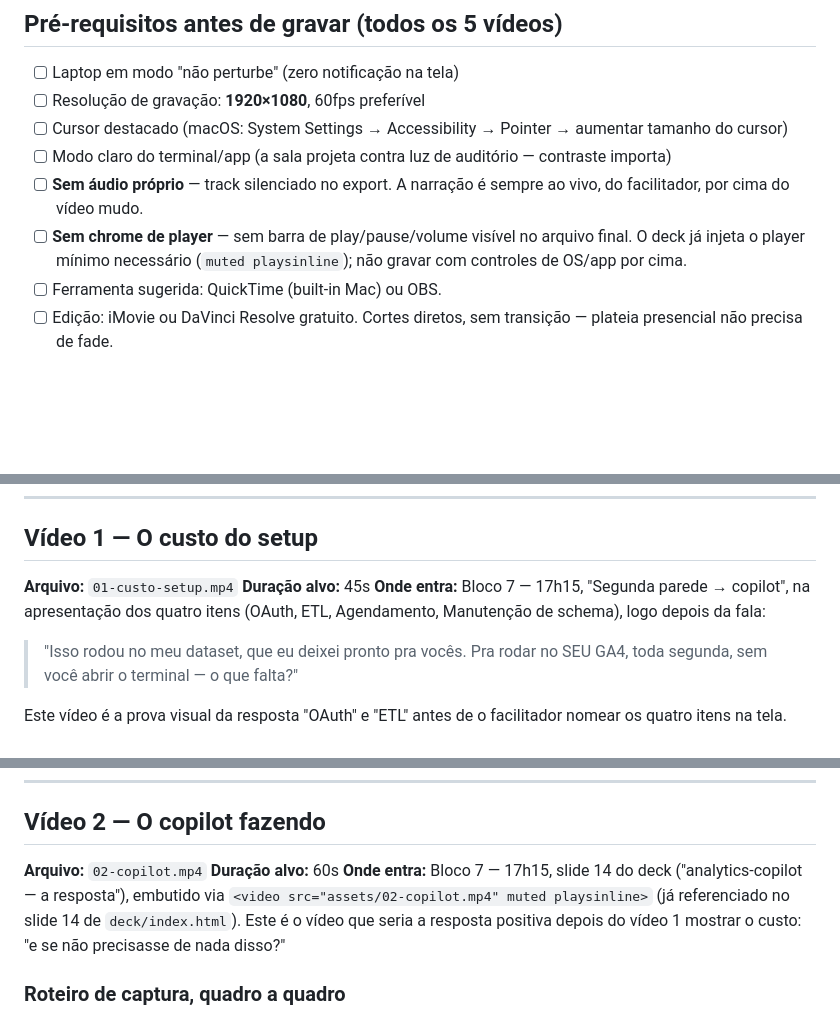
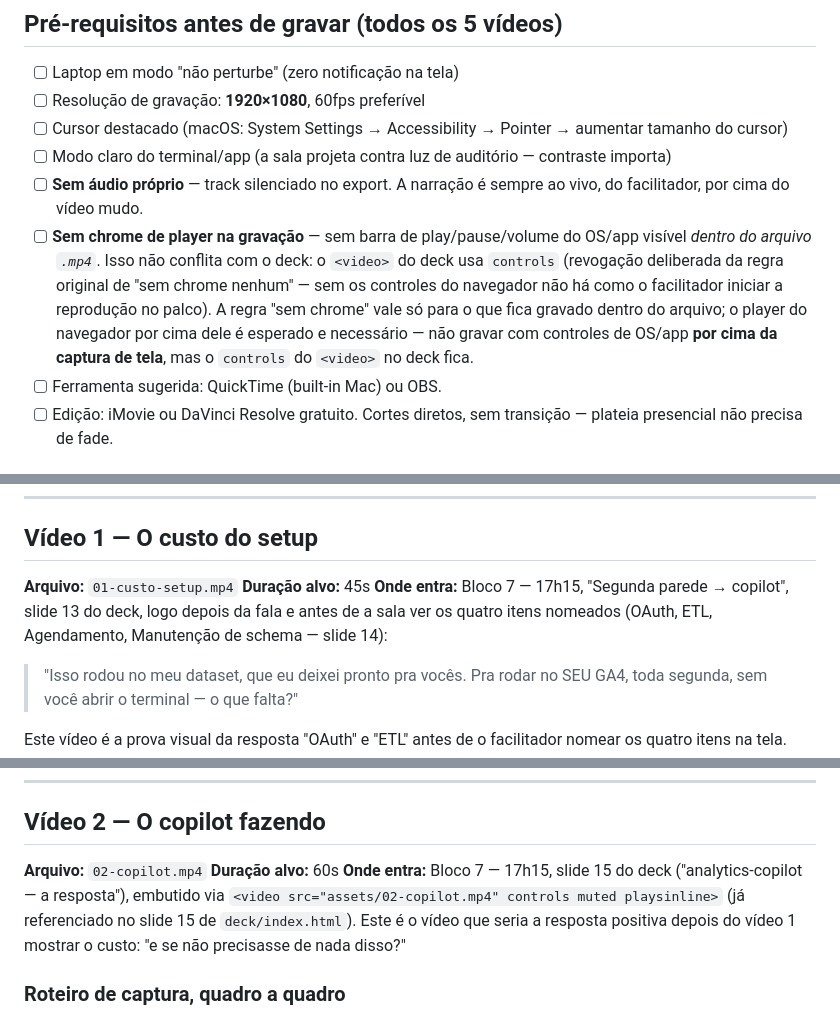
Before and after one commit to lucianfialho/talks-2026, a Markdown page: 05-imersao-cro/notes/video-spec.md, 3 parts joined by grey strips. Drawn GitHub-style; blank space fills up the shorter version.

Commit message:
fix: revoga regra de sem-chrome para os controles do player e atualiza numeracao dos slides
O deck nao tinha nenhuma forma de iniciar a reproducao dos videos no
palco: o elemento de video usava so muted/playsinline, sem controles, e
deck-stage.js nao tem logica de video. A correcao no deck adiciona o
atributo de controles nos tres elementos de video (solucao mais simples e
previsivel para o facilitador clicar no palco) -- isso revoga a regra
original de "sem chrome de player" para o player embutido no deck. Este
documento e atualizado para deixar claro que a regra "sem chrome" vale so
para o que fica gravado dentro do arquivo .mp4, nao para o player do
navegador por cima dele.

Tambem atualiza as referencias de numero de slide: o deck ganhou dois
slides novos para os videos 1 e 3 (que nao tinham slide), entao o video 2
(copilot) que estava no slide 14 passa a estar no slide 15.

Co-Authored-By: Claude Opus 5 (1M context) <noreply@anthropic.com>
Claude-Session: https://claude.ai/code/session_016U46YidswpdD9iJxSrWHRT

```diff
--- a/05-imersao-cro/notes/video-spec.md
+++ b/05-imersao-cro/notes/video-spec.md
@@ -43,9 +43,15 @@ gravação precisa existir e estar pronta antes do dia 14/09.
       contraste importa)
 - [ ] **Sem áudio próprio** — track silenciado no export. A narração é
       sempre ao vivo, do facilitador, por cima do vídeo mudo.
-- [ ] **Sem chrome de player** — sem barra de play/pause/volume visível no
-      arquivo final. O deck já injeta o player mínimo necessário
-      (`muted playsinline`); não gravar com controles de OS/app por cima.
+- [ ] **Sem chrome de player na gravação** — sem barra de play/pause/volume
+      do OS/app visível *dentro do arquivo `.mp4`*. Isso não conflita com o
+      deck: o `<video>` do deck usa `controls` (revogação deliberada da
+      regra original de "sem chrome nenhum" — sem os controles do
+      navegador não há como o facilitador iniciar a reprodução no palco).
+      A regra "sem chrome" vale só para o que fica gravado dentro do
+      arquivo; o player do navegador por cima dele é esperado e
+      necessário — não gravar com controles de OS/app **por cima da
+      captura de tela**, mas o `controls` do `<video>` no deck fica.
 - [ ] Ferramenta sugerida: QuickTime (built-in Mac) ou OBS.
 - [ ] Edição: iMovie ou DaVinci Resolve gratuito. Cortes diretos, sem
       transição — plateia presencial não precisa de fade.
@@ -95,9 +101,9 @@ ainda se aplica.
 
 **Arquivo:** `01-custo-setup.mp4`
 **Duração alvo:** 45s
-**Onde entra:** Bloco 7 — 17h15, "Segunda parede → copilot", na
-apresentação dos quatro itens (OAuth, ETL, Agendamento, Manutenção de
-schema), logo depois da fala:
+**Onde entra:** Bloco 7 — 17h15, "Segunda parede → copilot", slide 13 do
+deck, logo depois da fala e antes de a sala ver os quatro itens nomeados
+(OAuth, ETL, Agendamento, Manutenção de schema — slide 14):
 
 > "Isso rodou no meu dataset, que eu deixei pronto pra vocês. Pra rodar no
 > SEU GA4, toda segunda, sem você abrir o terminal — o que falta?"
@@ -157,9 +163,9 @@ são vários, e o relógio não para durante nenhum deles."
 
 **Arquivo:** `02-copilot.mp4`
 **Duração alvo:** 60s
-**Onde entra:** Bloco 7 — 17h15, slide 14 do deck ("analytics-copilot — a
-resposta"), embutido via `<video src="assets/02-copilot.mp4" muted
-playsinline>` (já referenciado no slide 14 de `deck/index.html`).
+**Onde entra:** Bloco 7 — 17h15, slide 15 do deck ("analytics-copilot — a
+resposta"), embutido via `<video src="assets/02-copilot.mp4" controls
+muted playsinline>` (já referenciado no slide 15 de `deck/index.html`).
 Este é o vídeo que seria a resposta positiva depois do vídeo 1 mostrar o
 custo: "e se não precisasse de nada disso?"
 
```
Also changed, not shown: other parts of 05-imersao-cro/notes/video-spec.md (+3 -3 lines).
